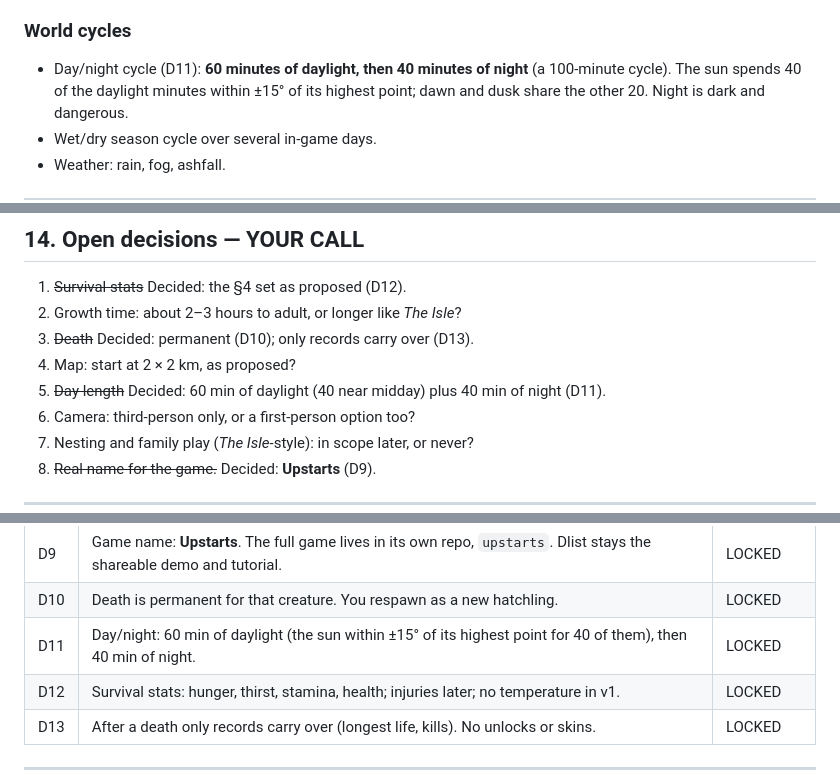
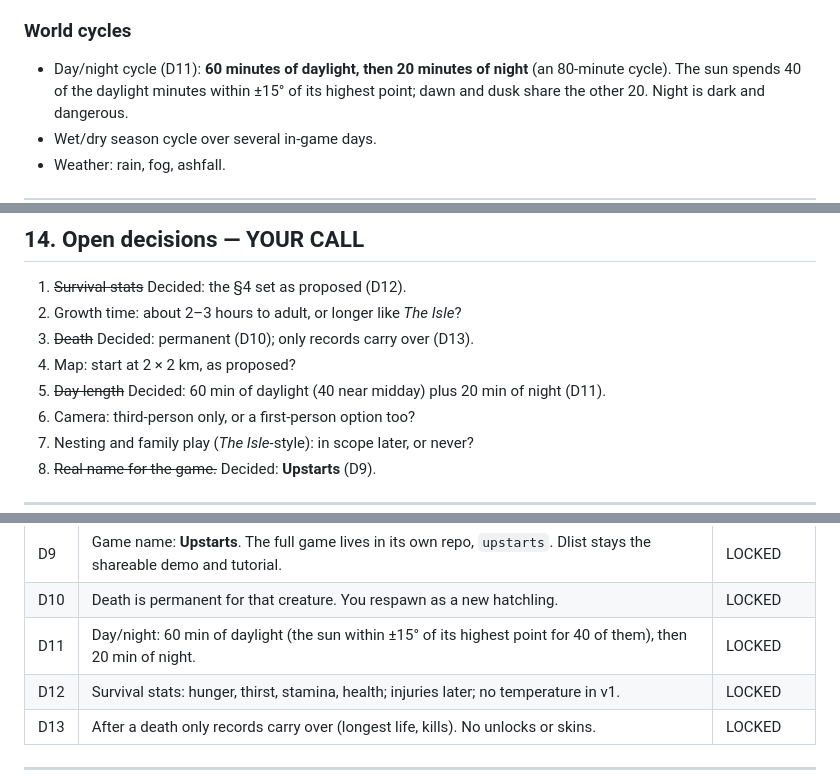
Before and after one commit to Pappydapimp69/Upstarts, a Markdown page: docs/BLUEPRINT.md, 3 parts joined by grey strips. Rendered like a GitHub page.

Commit message:
Blueprint: night is 20 minutes (80-minute cycle)
Co-Authored-By: Claude Opus 5.5 <noreply@anthropic.com>
Claude-Session: https://claude.ai/code/session_01DjBbdBB63ch8qAwkxzGYby

```diff
--- a/docs/BLUEPRINT.md
+++ b/docs/BLUEPRINT.md
@@ -125,7 +125,7 @@ or insects as ambient life.
   ratio matters a lot. Grab or pin comes later.
 
 ### World cycles
-- Day/night cycle (D11): **60 minutes of daylight, then 40 minutes of night** (a 100-minute
+- Day/night cycle (D11): **60 minutes of daylight, then 20 minutes of night** (an 80-minute
   cycle). The sun spends 40 of the daylight minutes within ±15° of its highest point; dawn
   and dusk share the other 20. Night is dark and dangerous.
 - Wet/dry season cycle over several in-game days.
@@ -404,7 +404,7 @@ time on art (M5).**
 2. Growth time: about 2–3 hours to adult, or longer like *The Isle*?
 3. ~~Death~~ Decided: permanent (D10); only records carry over (D13).
 4. Map: start at 2 × 2 km, as proposed?
-5. ~~Day length~~ Decided: 60 min of daylight (40 near midday) plus 40 min of night (D11).
+5. ~~Day length~~ Decided: 60 min of daylight (40 near midday) plus 20 min of night (D11).
 6. Camera: third-person only, or a first-person option too?
 7. Nesting and family play (*The Isle*-style): in scope later, or never?
 8. ~~Real name for the game.~~ Decided: **Upstarts** (D9).
@@ -425,7 +425,7 @@ time on art (M5).**
 | D8 | Fully procedural sound engine. No recorded or designed audio. | LOCKED |
 | D9 | Game name: **Upstarts**. The full game lives in its own repo, `upstarts`. Dlist stays the shareable demo and tutorial. | LOCKED |
 | D10 | Death is permanent for that creature. You respawn as a new hatchling. | LOCKED |
-| D11 | Day/night: 60 min of daylight (the sun within ±15° of its highest point for 40 of them), then 40 min of night. | LOCKED |
+| D11 | Day/night: 60 min of daylight (the sun within ±15° of its highest point for 40 of them), then 20 min of night. | LOCKED |
 | D12 | Survival stats: hunger, thirst, stamina, health; injuries later; no temperature in v1. | LOCKED |
 | D13 | After a death only records carry over (longest life, kills). No unlocks or skins. | LOCKED |
 
```
